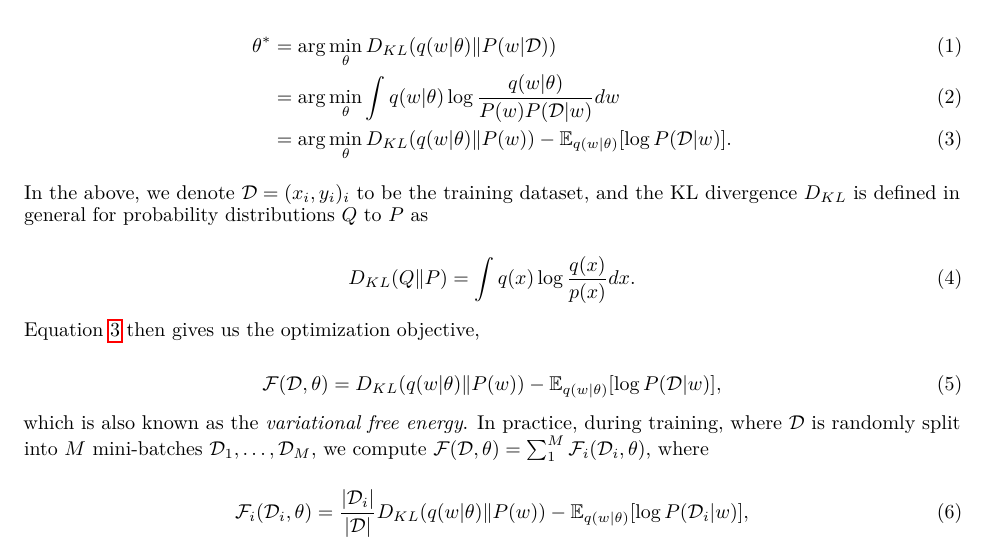
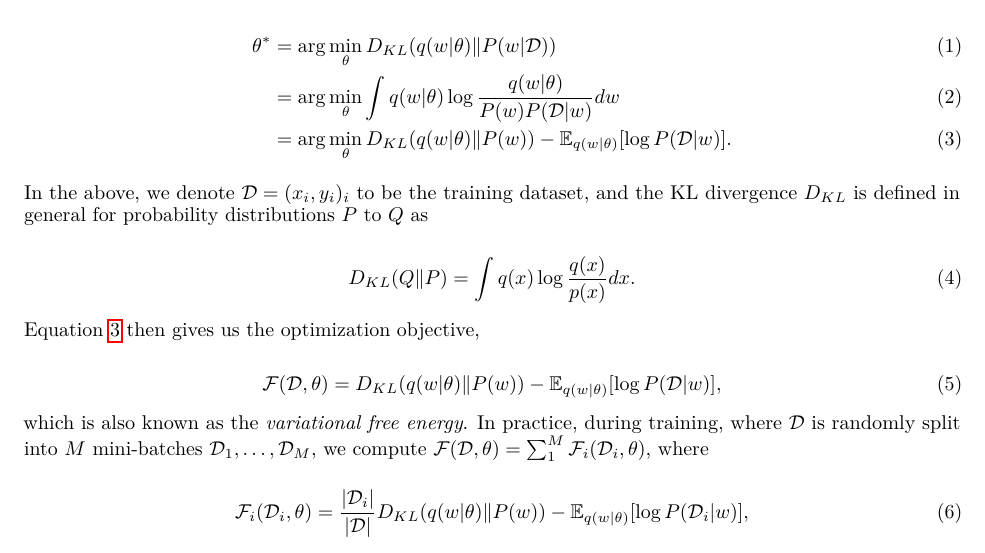
Before and after one commit to casact/rp-bnn-claims, a LaTeX paper (manuscript/template.tex): part of page 3 of 12, cut so that both start at the same text. Compiled offline with pdfLaTeX.

Commit message:
swap p and q since we're using reverse kl

```diff
--- a/manuscript/template.tex
+++ b/manuscript/template.tex
@@ -110,7 +110,7 @@ Rather than treating $w$ as a point estimate, we assume that it is a random vari
              &= \arg \min_\theta D_{KL}(q(w|\theta) \Vert P(w)) - \mathbb{E}_{q(w|\theta)}[\log P(\mathcal{D}|w)]. \label{eq:1}
 \end{align}
 
-In the above, we denote $\mathcal{D} = (x_i, y_i)_i$ to be the training dataset, and the KL divergence $D_{KL}$ is defined in general for probability distributions $Q$ to $P$ as
+In the above, we denote $\mathcal{D} = (x_i, y_i)_i$ to be the training dataset, and the KL divergence $D_{KL}$ is defined in general for probability distributions $P$ to $Q$ as
 
 \begin{equation}
     D_{KL}(Q \Vert P) = \int q(x) \log \frac{q(x)}{p(x)} dx.
```
